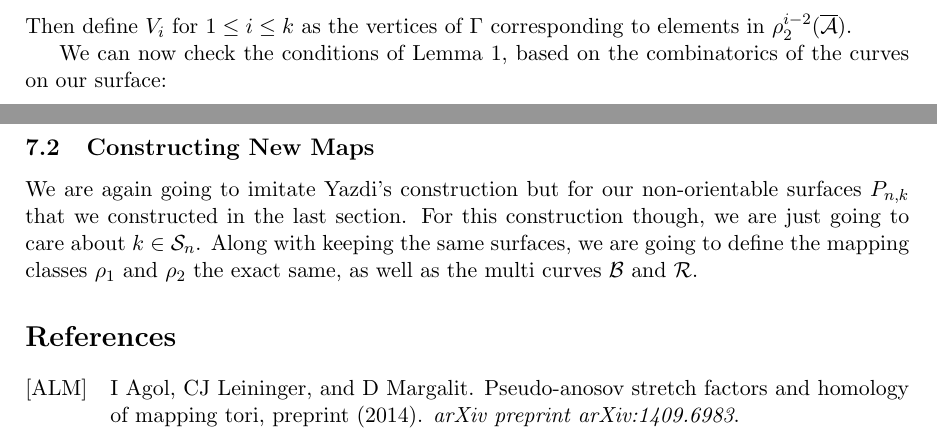
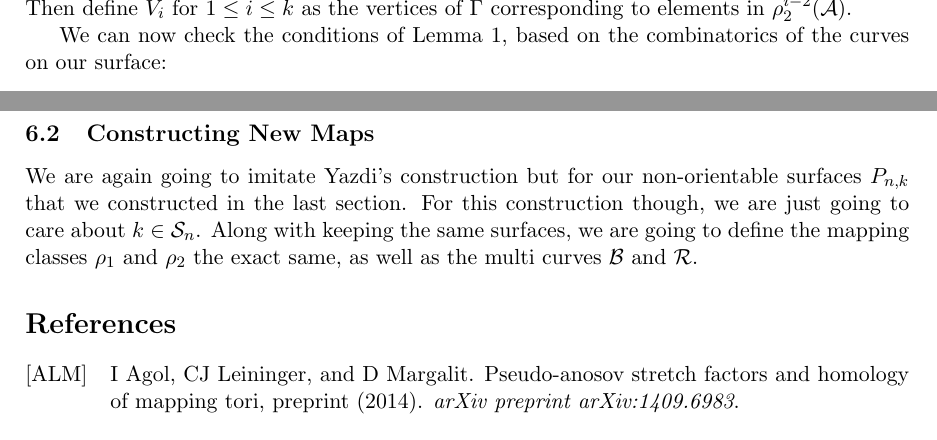
Before and after one commit to sayantangkhan/REU-2020, a LaTeX document (main.tex): two parts of pages 24 and 28 of 28 before the commit and two parts of pages 21 and 24 of 25 after it, joined at a grey line, cut at the place of the change. Compiled offline with pdfLaTeX.

Commit message:
Test commit

```diff
--- a/main.tex
+++ b/main.tex
@@ -110,7 +110,7 @@
 
 \input{doubleorientationcover}
 
-\input{thurstonnorm}
+% \input{thurstonnorm}
 
 
 \input{yazdiapplication}
```
